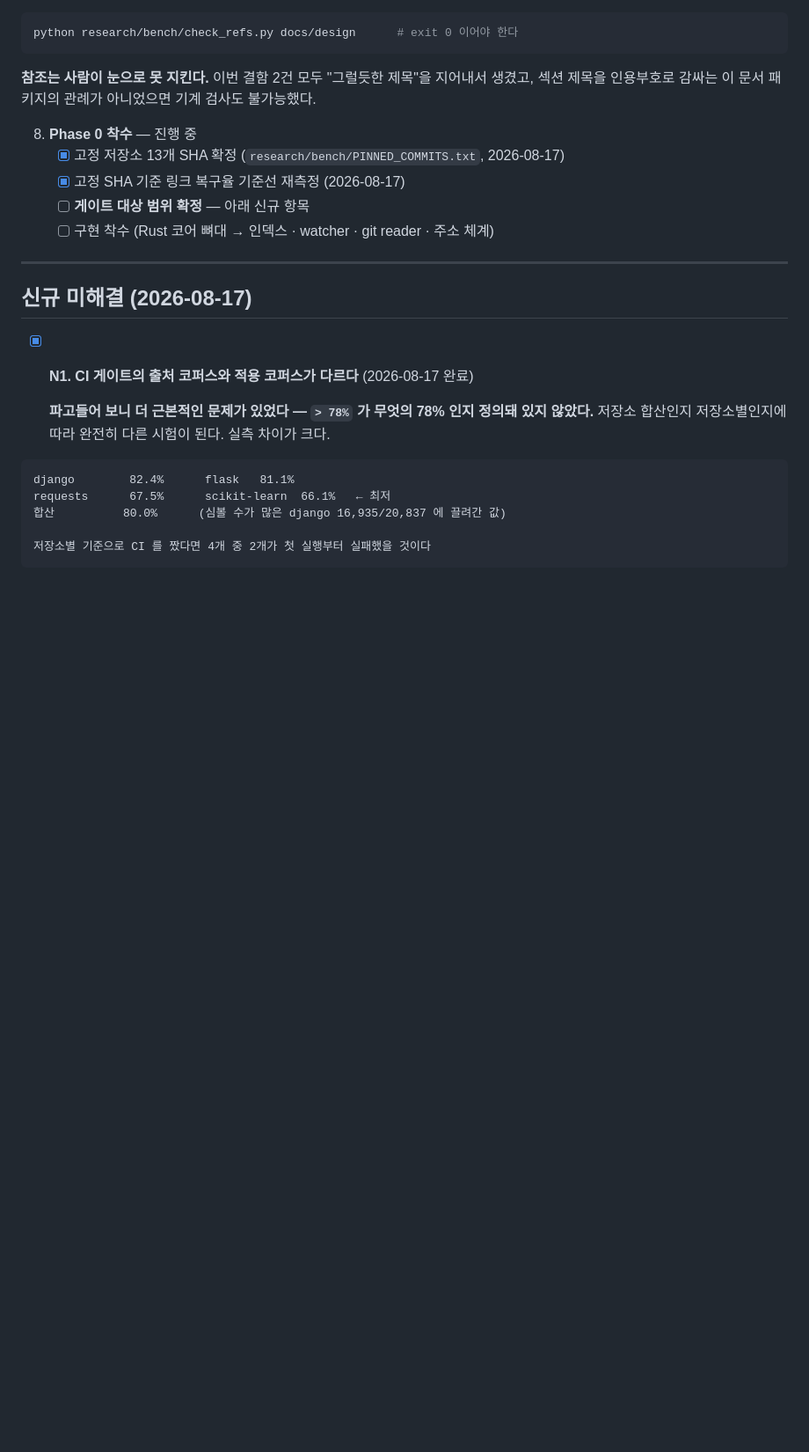
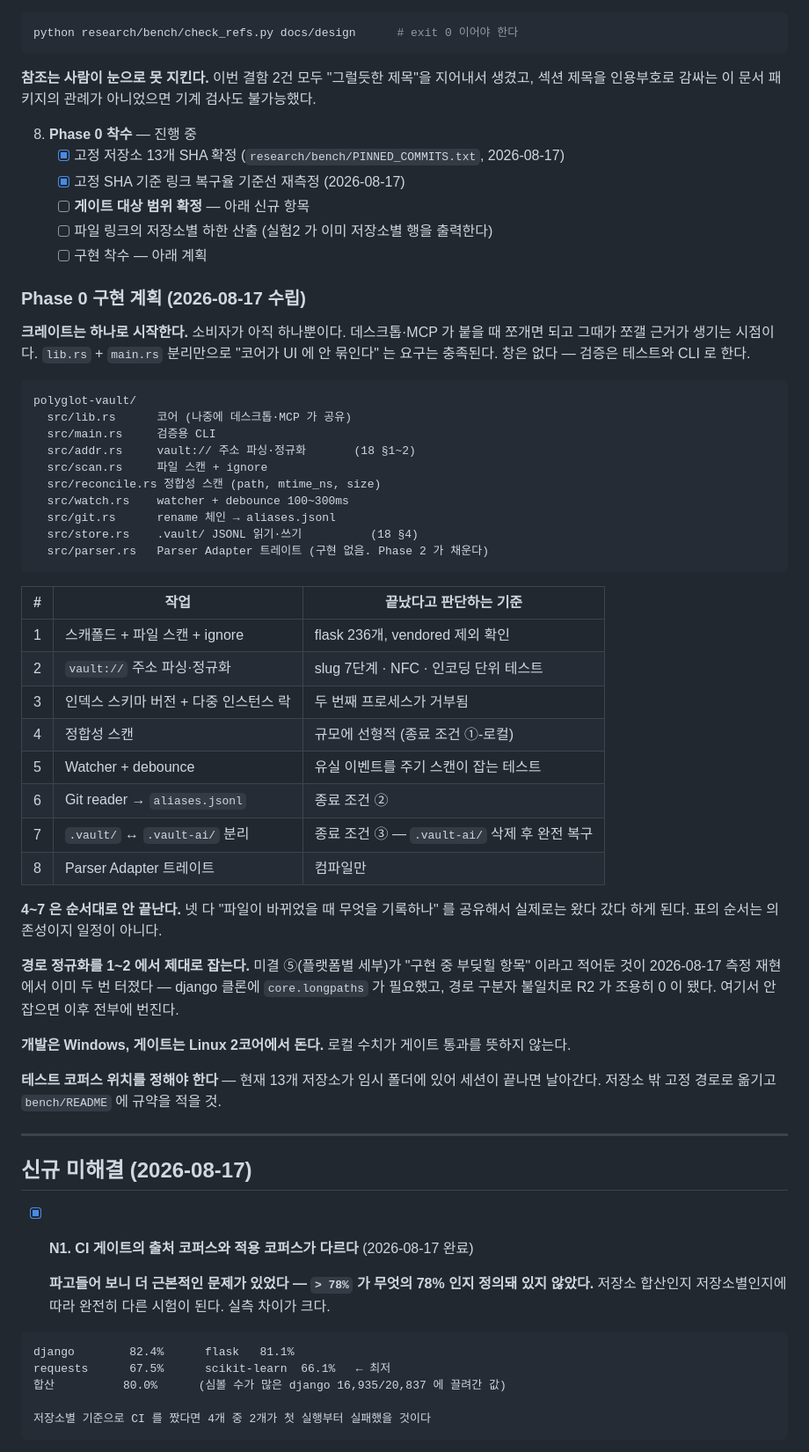
Before and after one commit to knox9014/polyglot-local-vault, a Markdown page: TODO.md, the part around the change. Shown at 88% size. Drawn GitHub-style; blank space fills up the shorter version.

Commit message:
Phase 0 구현 계획 수립 — 성능 종료 조건을 2단계로 분리
계획을 세우고 스스로 검토했다. 가장 큰 결함은 종료 조건 하나가
지금 환경에서 측정 불가라는 것이었다.

종료 조건 ① 을 쪼갰다

  "정합성 스캔 < 500ms @ 100K (2코어)" 는 개발 환경에서 판정할 수 없다.
  100K 코퍼스는 대형 저장소 5개를 합친 규모이고 개발 머신은 2코어도 아니다.
  측정할 수 없는 것을 Phase 종료 조건에 두면 Phase 가 끝나지 않는다 -
  B5 와 M6 에서 반복해서 겪은 함정이다.

    Phase 0 판정   정합성 스캔이 규모에 선형적으로 동작 (로컬, 소규모)
    CI 도입 후     < 500ms @ 100K (2코어)   ← 값과 조건은 그대로 살아 있다

  미루는 것이지 낮추는 것이 아니라는 점을 10 에 명시했다.

크레이트는 하나로 시작한다

  소비자가 아직 하나뿐이라 워크스페이스로 쪼개지 않는다. 데스크톱·MCP 가
  붙을 때 쪼개면 되고 그때가 쪼갤 근거가 생기는 시점이다.
  lib.rs + main.rs 분리만으로 "코어가 UI 에 안 묶인다" 는 요구는 충족된다.

계획에 남긴 경고 셋

  4~7(정합성·watcher·git·2계층)은 순서대로 안 끝난다. 넷 다 "파일이 바뀌었을 때
  무엇을 기록하나" 를 공유한다. 표의 순서는 의존성이지 일정이 아니다.

  경로 정규화를 1~2 에서 잡는다. 미결 ⑤ 가 "구현 중 부딪힐 항목" 이라 적어둔 것이
  오늘 측정 재현에서 이미 두 번 터졌다(core.longpaths, 구분자 불일치로 R2=0).

  테스트 코퍼스가 임시 폴더에 있어 세션이 끝나면 날아간다. 고정 경로 필요.

기타

  12 에서 미결 번호가 충돌해 있었다 - 게이트 대상 범위를 "미결 ③" 이라 적었는데
  그 번호는 이미 MCP Tool Schema 가 쓰고 있었고, 게이트 쪽은 이번에 해소돼
  미결도 아니다. "적용 범위" 로 바꿨다.

검증

  check_refs.py  참조 203건, 결함 0

````diff
--- a/TODO.md
+++ b/TODO.md
@@ -340,7 +340,50 @@ python research/bench/check_refs.py docs/design      # exit 0 이어야 한다
    - [x] 고정 저장소 13개 SHA 확정 (`research/bench/PINNED_COMMITS.txt`, 2026-08-17)
    - [x] 고정 SHA 기준 링크 복구율 기준선 재측정 (2026-08-17)
    - [ ] **게이트 대상 범위 확정** — 아래 신규 항목
-   - [ ] 구현 착수 (Rust 코어 뼈대 → 인덱스 · watcher · git reader · 주소 체계)
+   - [ ] 파일 링크의 저장소별 하한 산출 (실험2 가 이미 저장소별 행을 출력한다)
+   - [ ] 구현 착수 — 아래 계획
+
+### Phase 0 구현 계획 (2026-08-17 수립)
+
+**크레이트는 하나로 시작한다.** 소비자가 아직 하나뿐이다. 데스크톱·MCP 가 붙을 때 쪼개면 되고
+그때가 쪼갤 근거가 생기는 시점이다. `lib.rs` + `main.rs` 분리만으로 "코어가 UI 에 안 묶인다" 는
+요구는 충족된다. 창은 없다 — 검증은 테스트와 CLI 로 한다.
+
+```
+polyglot-vault/
+  src/lib.rs      코어 (나중에 데스크톱·MCP 가 공유)
+  src/main.rs     검증용 CLI
+  src/addr.rs     vault:// 주소 파싱·정규화       (18 §1~2)
+  src/scan.rs     파일 스캔 + ignore
+  src/reconcile.rs 정합성 스캔 (path, mtime_ns, size)
+  src/watch.rs    watcher + debounce 100~300ms
+  src/git.rs      rename 체인 → aliases.jsonl
+  src/store.rs    .vault/ JSONL 읽기·쓰기          (18 §4)
+  src/parser.rs   Parser Adapter 트레이트 (구현 없음. Phase 2 가 채운다)
+```
+
+| # | 작업 | 끝났다고 판단하는 기준 |
+|---|---|---|
+| 1 | 스캐폴드 + 파일 스캔 + ignore | flask 236개, vendored 제외 확인 |
+| 2 | `vault://` 주소 파싱·정규화 | slug 7단계 · NFC · 인코딩 단위 테스트 |
+| 3 | 인덱스 스키마 버전 + 다중 인스턴스 락 | 두 번째 프로세스가 거부됨 |
+| 4 | 정합성 스캔 | 규모에 선형적 (종료 조건 ①-로컬) |
+| 5 | Watcher + debounce | 유실 이벤트를 주기 스캔이 잡는 테스트 |
+| 6 | Git reader → `aliases.jsonl` | 종료 조건 ② |
+| 7 | `.vault/` ↔ `.vault-ai/` 분리 | 종료 조건 ③ — `.vault-ai/` 삭제 후 완전 복구 |
+| 8 | Parser Adapter 트레이트 | 컴파일만 |
+
+**4~7 은 순서대로 안 끝난다.** 넷 다 "파일이 바뀌었을 때 무엇을 기록하나" 를 공유해서
+실제로는 왔다 갔다 하게 된다. 표의 순서는 의존성이지 일정이 아니다.
+
+**경로 정규화를 1~2 에서 제대로 잡는다.** 미결 ⑤(플랫폼별 세부)가 "구현 중 부딪힐 항목" 이라고
+적어둔 것이 2026-08-17 측정 재현에서 이미 두 번 터졌다 — django 클론에 `core.longpaths` 가
+필요했고, 경로 구분자 불일치로 R2 가 조용히 0 이 됐다. 여기서 안 잡으면 이후 전부에 번진다.
+
+**개발은 Windows, 게이트는 Linux 2코어에서 돈다.** 로컬 수치가 게이트 통과를 뜻하지 않는다.
+
+**테스트 코퍼스 위치를 정해야 한다** — 현재 13개 저장소가 임시 폴더에 있어 세션이 끝나면 날아간다.
+저장소 밖 고정 경로로 옮기고 `bench/README` 에 규약을 적을 것.
 
 ---
 
````
Also changed, not shown: docs/design/10_MVP_ROADMAP.md (+7 -2 lines), docs/design/12_ENGINEERING_DECISIONS.md (+1 -1 lines).
